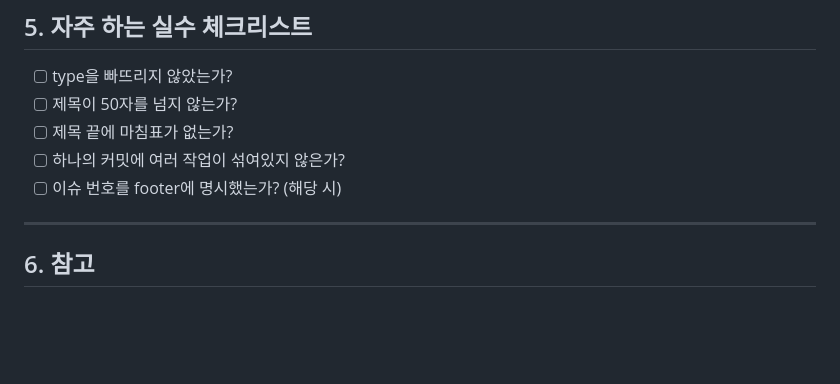
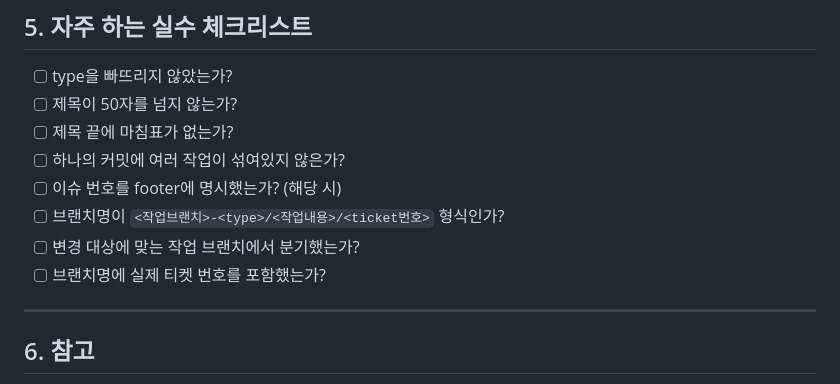
Before and after one commit to jerry1700/Potner-Robot, a Markdown page: GIT_CONVENTION.md, the part around one of its changes. GitHub-like rendering; blank space fills up the shorter version.

```diff
--- a/GIT_CONVENTION.md
+++ b/GIT_CONVENTION.md
@@ -184,6 +228,9 @@ jobs:
 - [ ] 제목 끝에 마침표가 없는가?
 - [ ] 하나의 커밋에 여러 작업이 섞여있지 않은가?
 - [ ] 이슈 번호를 footer에 명시했는가? (해당 시)
+- [ ] 브랜치명이 `<작업브랜치>-<type>/<작업내용>/<ticket번호>` 형식인가?
+- [ ] 변경 대상에 맞는 작업 브랜치에서 분기했는가?
+- [ ] 브랜치명에 실제 티켓 번호를 포함했는가?
 
 ---
 
```
Also changed, not shown: other parts of GIT_CONVENTION.md (+51 -7 lines).
